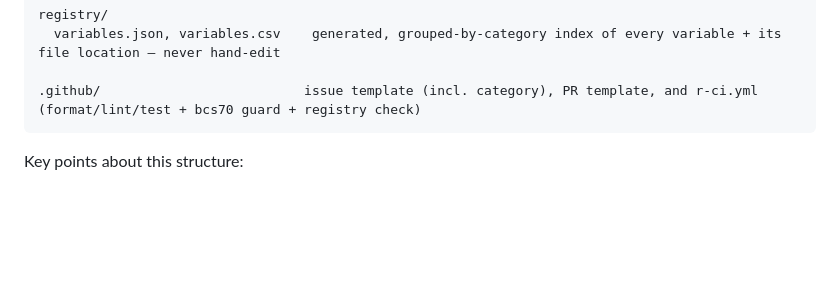
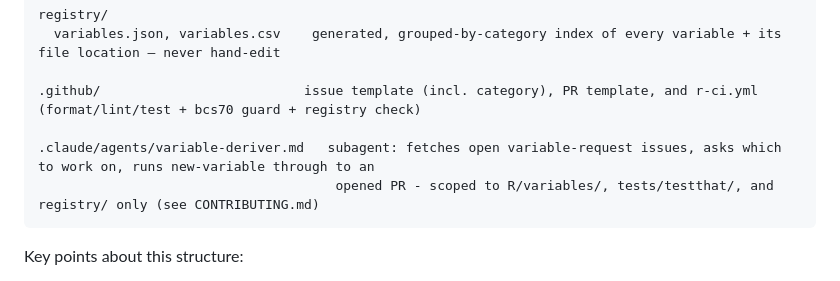
Before and after one commit to CLS-Data/bcs70-core, a Markdown page: CLAUDE.md, the part around the change. Drawn GitHub-style; blank space fills up the shorter version.

````diff
--- a/CLAUDE.md
+++ b/CLAUDE.md
@@ -46,6 +46,9 @@ registry/
   variables.json, variables.csv    generated, grouped-by-category index of every variable + its file location — never hand-edit
 
 .github/                          issue template (incl. category), PR template, and r-ci.yml (format/lint/test + bcs70 guard + registry check)
+
+.claude/agents/variable-deriver.md   subagent: fetches open variable-request issues, asks which to work on, runs new-variable through to an
+                                      opened PR - scoped to R/variables/, tests/testthat/, and registry/ only (see CONTRIBUTING.md)
 ```
 
 Key points about this structure:
````
Also changed, not shown: .claude/agents/variable-deriver.md (added, +101 -0 lines), CONTRIBUTING.md (+24 -0 lines).
